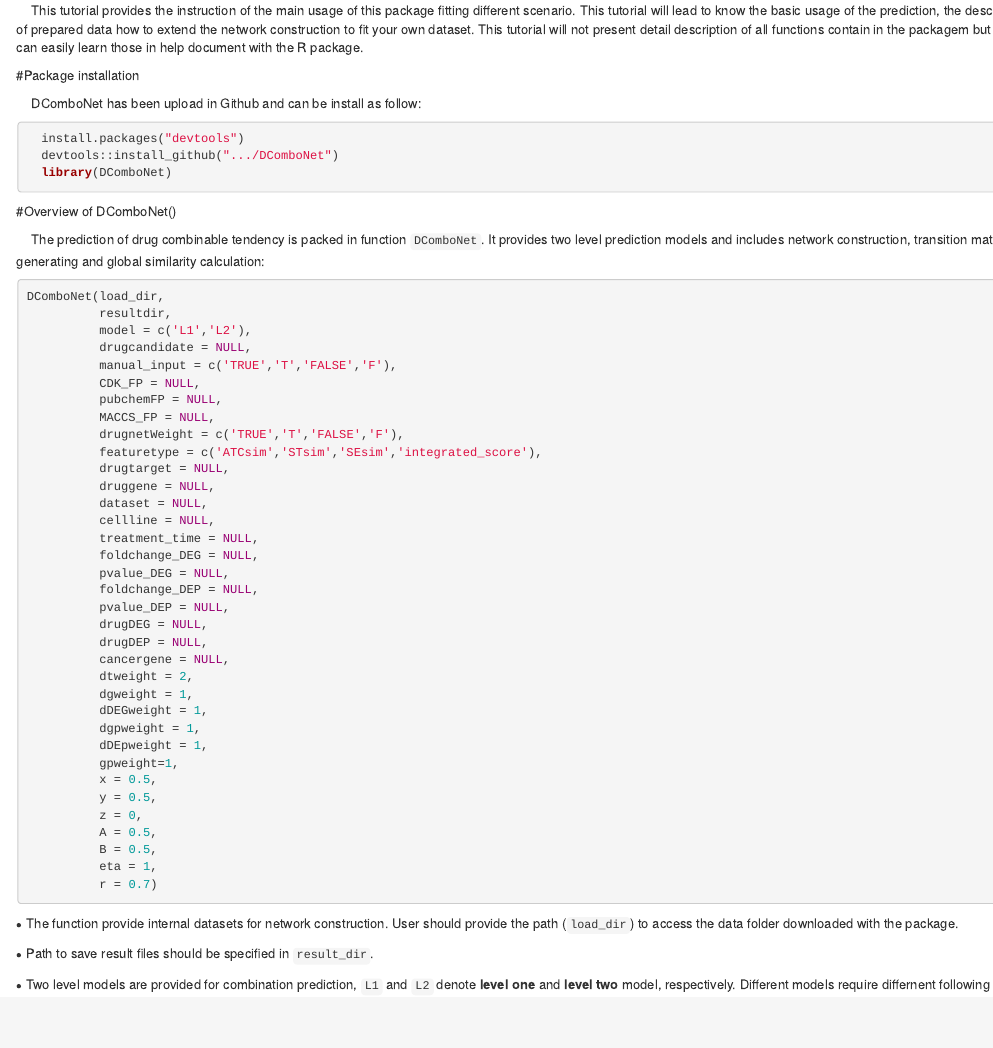
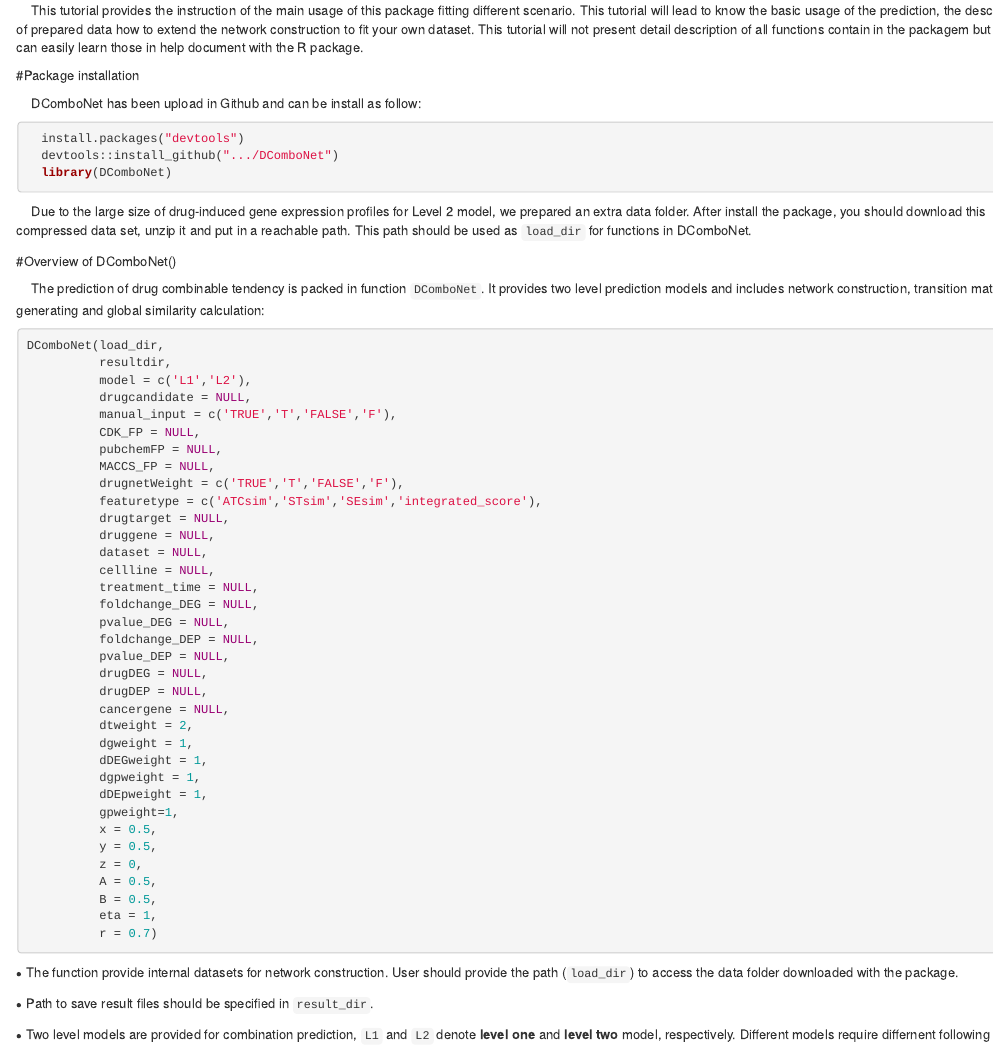
Before and after one commit to FuChunjin/DComboNet, an R Markdown document (vignettes/DComboNet-vignette.Rmd): the page in a window 1100 px wide, from 250 px down. Rendered offline with R 4.5, knitr and Pandoc, with nearby package versions; drawn as R Markdown's standard HTML page in place of the format the file asks for; some code elsewhere in the file could not run offline.

Commit message:
update instruction

````diff
--- a/vignettes/DComboNet-vignette.Rmd
+++ b/vignettes/DComboNet-vignette.Rmd
@@ -44,6 +44,8 @@ library(DComboNet)
   devtools::install_github(".../DComboNet")
   library(DComboNet)
 ```
+
+<p style="text-indent:16px;">Due to the large size of drug-induced gene expression profiles for Level 2 model, we prepared an extra data folder. After install the package, you should download this compressed data set, unzip it and put in a reachable path. This path should be used as ` load_dir` for functions in DComboNet. </p>
 
 
 </div>
````
